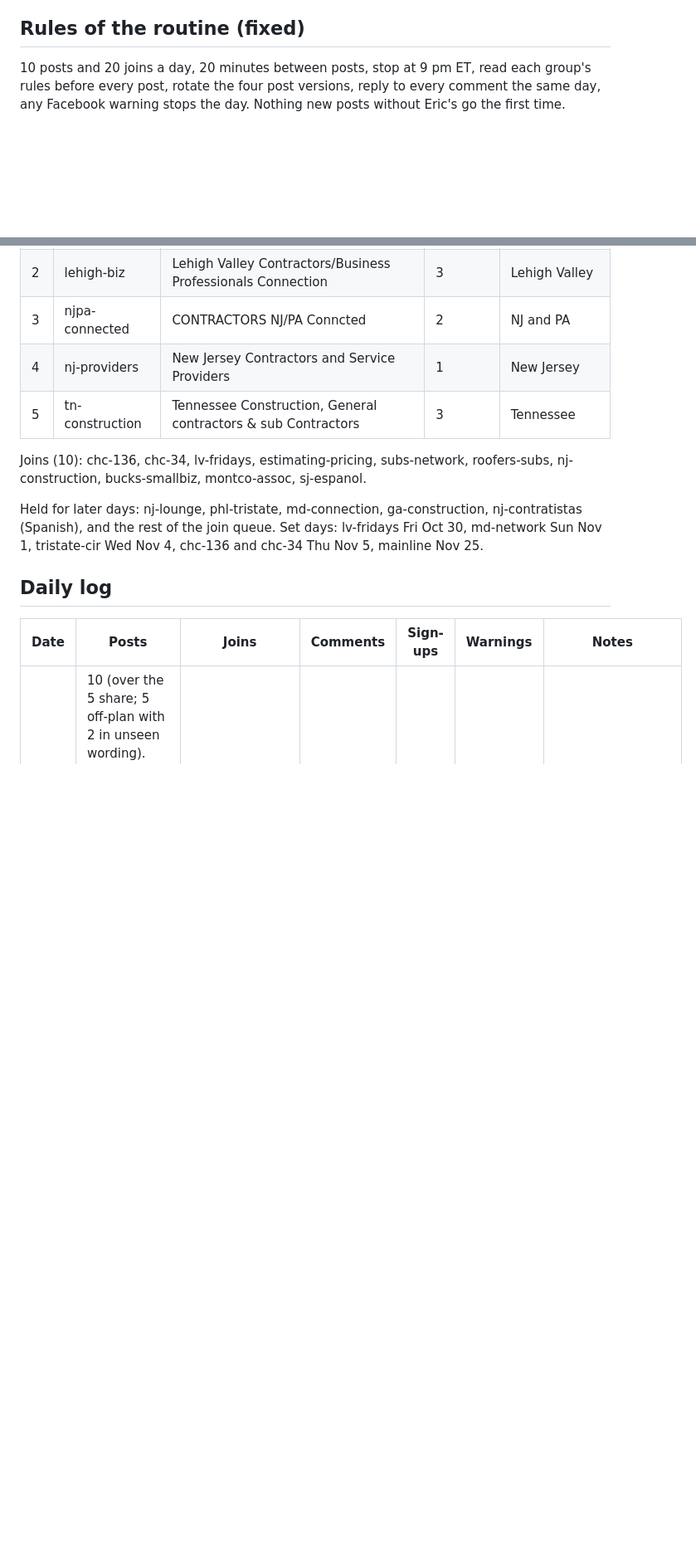
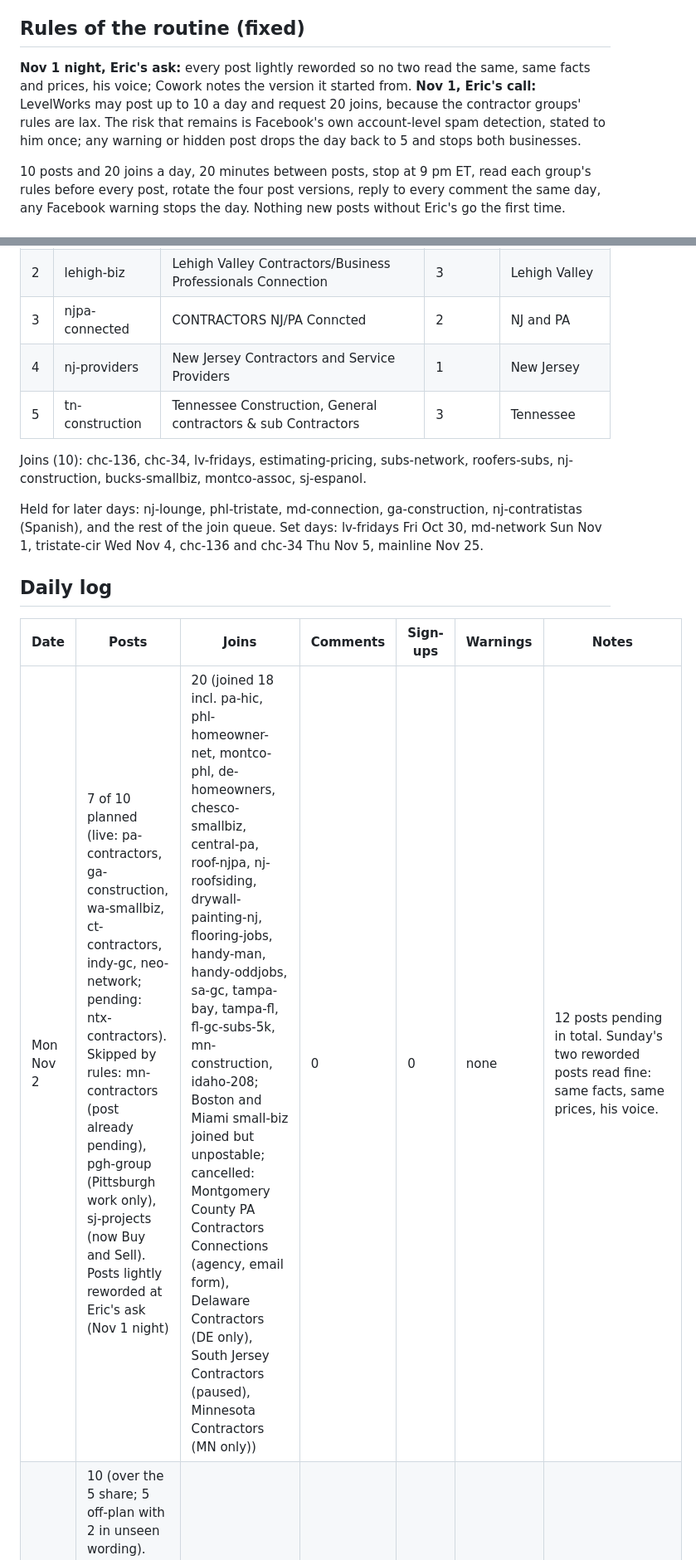
Before and after one commit to EricJConnor/levelworks, a Markdown page: marketing/fb-groups/TRACKER.md, 2 parts joined by grey strips. Shown at 83% size. GitHub-like rendering; blank space fills up the shorter version.

```diff
--- a/marketing/fb-groups/TRACKER.md
+++ b/marketing/fb-groups/TRACKER.md
@@ -6,6 +6,8 @@ tables live in her `levelworks_tracker.xlsx` / the two CSVs; this file holds the
 Group code = `utm_campaign` for that group, assigned once, never reused.
 
 ## Rules of the routine (fixed)
+
+**Nov 1 night, Eric's ask:** every post lightly reworded so no two read the same, same facts and prices, his voice; Cowork notes the version it started from. **Nov 1, Eric's call:** LevelWorks may post up to 10 a day and request 20 joins, because the contractor groups' rules are lax. The risk that remains is Facebook's own account-level spam detection, stated to him once; any warning or hidden post drops the day back to 5 and stops both businesses.
 
 10 posts and 20 joins a day, 20 minutes between posts, stop at 9 pm ET, read each group's rules
 before every post, rotate the four post versions, reply to every comment the same day, any
@@ -189,6 +191,7 @@ tristate-cir Wed Nov 4, chc-136 and chc-34 Thu Nov 5, mainline Nov 25.
 
 | Date | Posts | Joins | Comments | Sign-ups | Warnings | Notes |
 |---|---|---|---|---|---|---|
+| Mon Nov 2 | 7 of 10 planned (live: pa-contractors, ga-construction, wa-smallbiz, ct-contractors, indy-gc, neo-network; pending: ntx-contractors). Skipped by rules: mn-contractors (post already pending), pgh-group (Pittsburgh work only), sj-projects (now Buy and Sell). Posts lightly reworded at Eric's ask (Nov 1 night) | 20 (joined 18 incl. pa-hic, phl-homeowner-net, montco-phl, de-homeowners, chesco-smallbiz, central-pa, roof-njpa, nj-roofsiding, drywall-painting-nj, flooring-jobs, handy-man, handy-oddjobs, sa-gc, tampa-bay, tampa-fl, fl-gc-subs-5k, mn-construction, idaho-208; Boston and Miami small-biz joined but unpostable; cancelled: Montgomery County PA Contractors Connections (agency, email form), Delaware Contractors (DE only), South Jersey Contractors (paused), Minnesota Contractors (MN only)) | 0 | 0 | none | 12 posts pending in total. Sunday's two reworded posts read fine: same facts, same prices, his voice. |
 | Sun Nov 1 | 10 (over the 5 share; 5 off-plan with 2 in unseen wording). Live: phl-tristate, sj-espanol (Spanish), gc-newyork, subs-work, ny-sbcon, dmv-contractors. Pending: md-network, md-connection, nj-contractors-3k (next Nov 11), phl-construction-net | 7 (joined ct-contractors, indy-gc, remodelers-worldwide, trades-wealth, find-bucks, ntx-hispanic; requested tile-espanol; cancelled biz-success, pool-connection) | 0 | 0 | none | Seven posts still pending from earlier days. Saturday Oct 31 table not received. |
 | Fri Oct 30 | 5 (live: lv-fridays, subs-network, nj-construction; pending: estimating-pricing, nj-lounge; Thursday's two still pending) | 10 (joined: subcontractors, nj-best-gc, nj-contractors-3k, schuylkill, biz-owners, contractor-ai, sa-espanol; pending: handyman-services, mainline; cancelled: tx-construction, lead-gen form) | 0 | 0 | none | nj-lounge already had an Apr 29 LevelWorks post from Eric ($150/month wording); leave it a long while. Schuylkill and Contractor AI participation questions unanswered (none true / crew size unknown). Main Line questions dialog crashes the extension. |
 | Thu Oct 29 | 5 (3 live: pa-contractors, lehigh-biz, tn-construction; 2 pending: njpa-connected, nj-providers) | 9 (approved: lv-fridays; joined: estimating-pricing, subs-network, nj-construction, bucks-smallbiz, montco-assoc, sj-espanol; pending: chc-136, roofers-subs; skipped chc-34, DripJobs) | 0 | 0 | none, account status good | Card showed LEVELWORKS.ORG on all five. Next due: pa-contractors Mon Nov 2, nj-providers Thu Nov 5, others weekly. |
```
Also changed, not shown: marketing/fb-groups/BRIEFING.md (+2 -1 lines).
